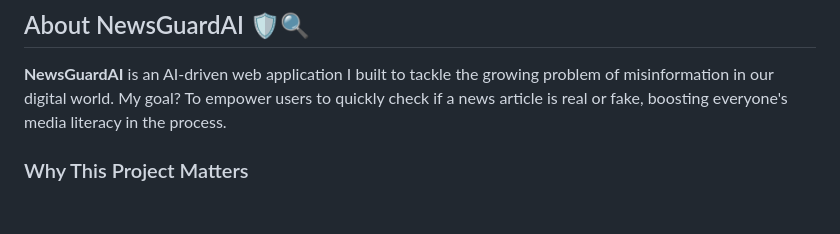
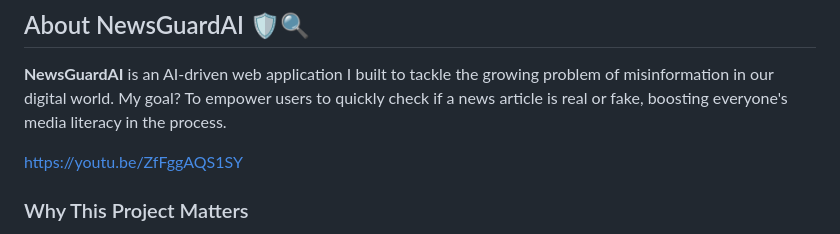
Before and after one commit to itsvikashraj/NewsGuardAI, a Markdown page: README.md, the part around the change. Drawn GitHub-style; blank space fills up the shorter version.

```diff
--- a/README.md
+++ b/README.md
@@ -1,6 +1,8 @@
 ## About NewsGuardAI 🛡️🔍
 
 **NewsGuardAI** is an AI-driven web application I built to tackle the growing problem of misinformation in our digital world. My goal? To empower users to quickly check if a news article is real or fake, boosting everyone's media literacy in the process.
+
+https://youtu.be/ZfFggAQS1SY
 
 ### Why This Project Matters
 
```
